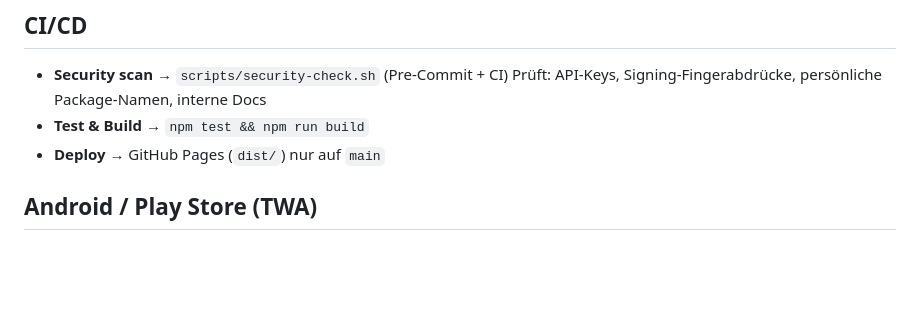
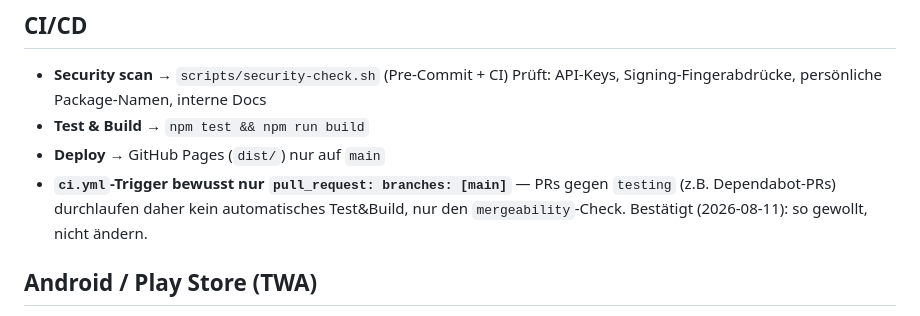
Before and after one commit to S540d/CalibrateMyTelescope, a Markdown page: CLAUDE.md, the part around the change. Rendered like a GitHub page; blank space fills up the shorter version.

Commit message:
docs: dokumentiere bewussten ci.yml-Trigger (nur main)
PRs gegen testing (z.B. Dependabot) durchlaufen kein automatisches
Test&Build, nur den mergeability-Check. Bestätigt als gewollt.

```diff
--- a/CLAUDE.md
+++ b/CLAUDE.md
@@ -70,6 +70,7 @@ src/
   Prüft: API-Keys, Signing-Fingerabdrücke, persönliche Package-Namen, interne Docs
 - **Test & Build** → `npm test && npm run build`
 - **Deploy** → GitHub Pages (`dist/`) nur auf `main`
+- **`ci.yml`-Trigger bewusst nur `pull_request: branches: [main]`** — PRs gegen `testing` (z.B. Dependabot-PRs) durchlaufen daher kein automatisches Test&Build, nur den `mergeability`-Check. Bestätigt (2026-08-11): so gewollt, nicht ändern.
 
 ## Android / Play Store (TWA)
 
```
